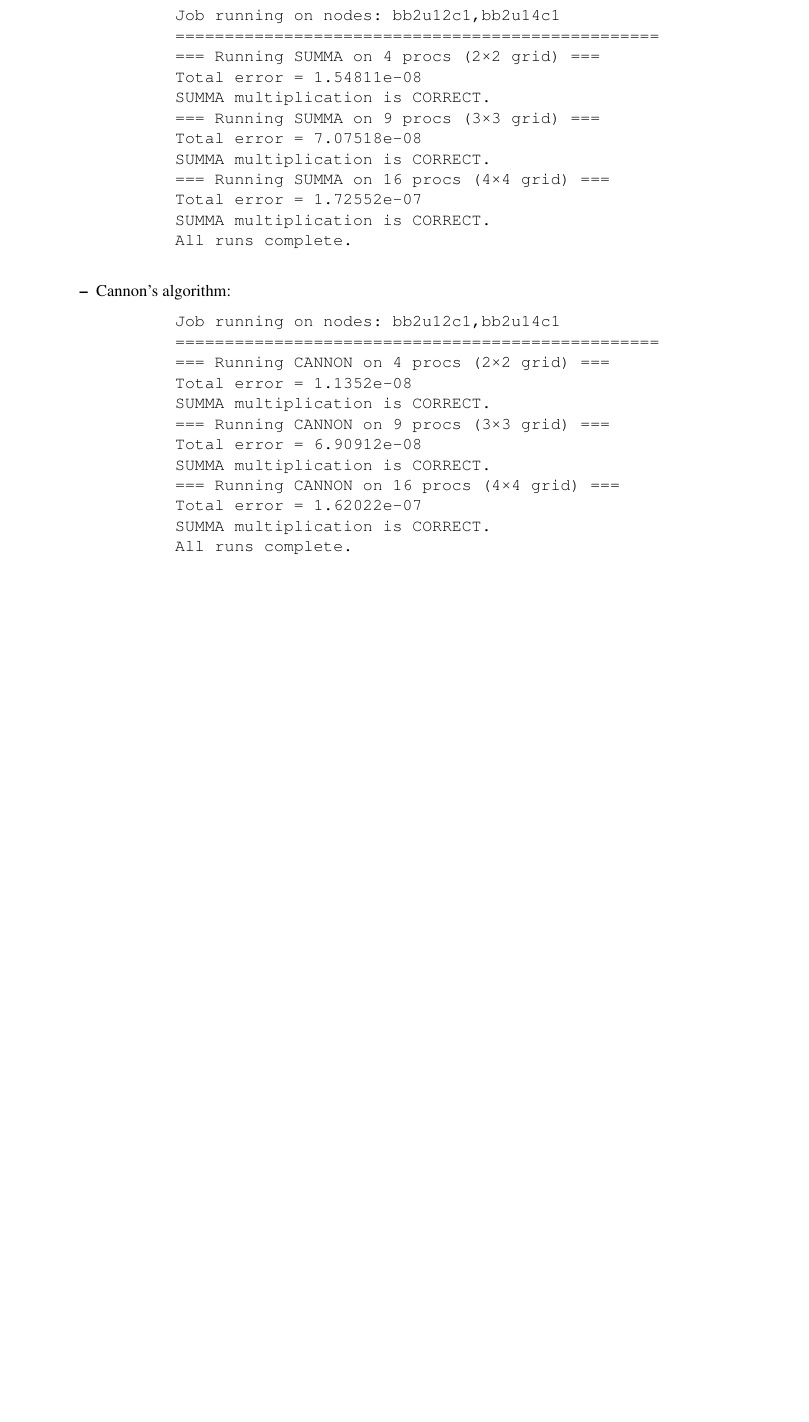
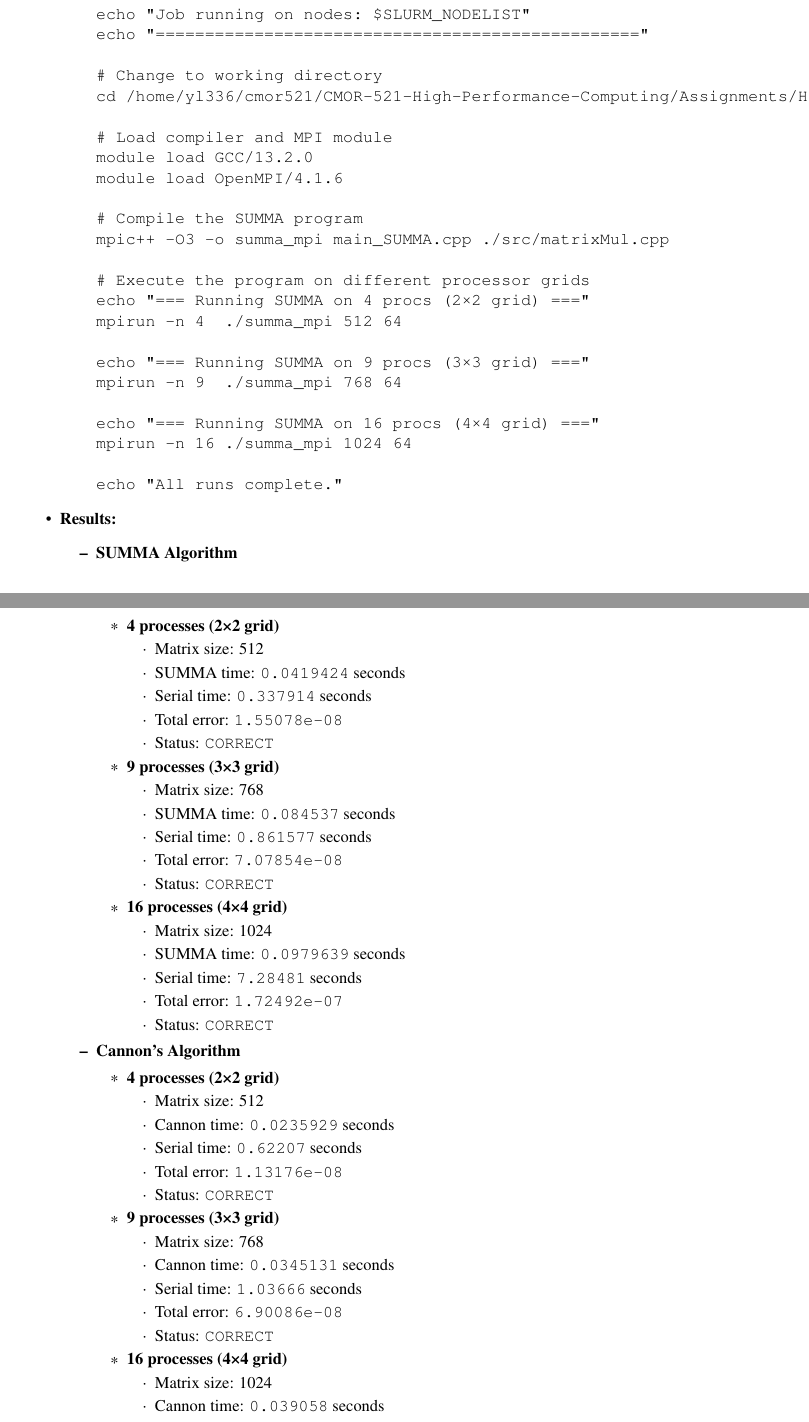
Before and after one commit to Krigo-Liu/CMOR-521-High-Performance-Computing, a LaTeX problem sheet (Assignments/HW3/docs/HW3.tex): part of page 3 of 3 before the commit and two parts of pages 3 and 4 of 4 after it, the two joined at a grey line, cut so that both start at the same text, the shorter picture padded with empty space. Compiled offline with pdfLaTeX.

Commit message:
Updates from Overleaf

```diff
--- a/Assignments/HW3/docs/HW3.tex
+++ b/Assignments/HW3/docs/HW3.tex
@@ -97,36 +95,99 @@ My final zip file follows this structure ( \texttt{docs/} for LaTeX, \texttt{src
+#!/bin/bash
+#SBATCH --job-name=SUMMA
+#SBATCH --account=commons
+#SBATCH --partition=commons
+#SBATCH --ntasks=16             # Total number of MPI processes
+#SBATCH --cpus-per-task=1       # One CPU core per MPI process
+#SBATCH --mem-per-cpu=16000     # Memory per core (in MB)
+#SBATCH --time=00:30:00         # Walltime limit
+#SBATCH --mail-user=yl336@rice.edu
+#SBATCH --mail-type=END,FAIL
+
+echo "Job running on nodes: $SLURM_NODELIST"
+echo "================================================="
+
+# Change to working directory
+cd /home/yl336/cmor521/CMOR-521-High-Performance-Computing/Assignments/HW3 || exit
+
+# Load compiler and MPI module
+module load GCC/13.2.0
+module load OpenMPI/4.1.6
+
+# Compile the SUMMA program
+mpic++ -O3 -o summa_mpi main_SUMMA.cpp ./src/matrixMul.cpp
+
+# Execute the program on different processor grids
+echo "=== Running SUMMA on 4 procs (2×2 grid) ==="
+mpirun -n 4  ./summa_mpi 512 64
+
+echo "=== Running SUMMA on 9 procs (3×3 grid) ==="
+mpirun -n 9  ./summa_mpi 768 64
+
+echo "=== Running SUMMA on 16 procs (4×4 grid) ==="
+mpirun -n 16 ./summa_mpi 1024 64
+
+echo "All runs complete."
+\end{verbatim}
+
         \end{itemize}
-    \item \textbf{The results}
-        \begin{itemize}
-            \item SUMMA algorithm:
-            \begin{verbatim}
-        Job running on nodes: bb2u12c1,bb2u14c1
-        =================================================
-        === Running SUMMA on 4 procs (2×2 grid) ===
-        Total error = 1.54811e-08
-        SUMMA multiplication is CORRECT.
-        === Running SUMMA on 9 procs (3×3 grid) ===
-        Total error = 7.07518e-08
-        SUMMA multiplication is CORRECT.
-        === Running SUMMA on 16 procs (4×4 grid) ===
-        Total error = 1.72552e-07
-        SUMMA multiplication is CORRECT.
-        All runs complete.
-            \end{verbatim}
-            \item Cannon's algorithm:
-            \begin{verbatim}
-        Job running on nodes: bb2u12c1,bb2u14c1
-        =================================================
-        === Running CANNON on 4 procs (2×2 grid) ===
-        Total error = 1.1352e-08
-        SUMMA multiplication is CORRECT.
-        === Running CANNON on 9 procs (3×3 grid) ===
-        Total error = 6.90912e-08
-        SUMMA multiplication is CORRECT.
-        === Running CANNON on 16 procs (4×4 grid) ===
-        Total error = 1.62022e-07
-        SUMMA multiplication is CORRECT.
-        All runs complete.
-            \end{verbatim}
-        \end{itemize}
+\item \textbf{Results:}
+\begin{itemize}
+    \item \textbf{SUMMA Algorithm}
+    \begin{itemize}
+        \item \textbf{4 processes (2×2 grid)}
+              \begin{itemize}
+                  \item Matrix size: 512
+                  \item SUMMA time: \texttt{0.0419424} seconds
+                  \item Serial time: \texttt{0.337914} seconds
+                  \item Total error: \texttt{1.55078e-08}
+                  \item Status: \texttt{CORRECT}
+              \end{itemize}
+        \item \textbf{9 processes (3×3 grid)}
+              \begin{itemize}
+                  \item Matrix size: 768
+                  \item SUMMA time: \texttt{0.084537} seconds
+                  \item Serial time: \texttt{0.861577} seconds
+                  \item Total error: \texttt{7.07854e-08}
+                  \item Status: \texttt{CORRECT}
+              \end{itemize}
+        \item \textbf{16 processes (4×4 grid)}
+              \begin{itemize}
+                  \item Matrix size: 1024
+                  \item SUMMA time: \texttt{0.0979639} seconds
+                  \item Serial time: \texttt{7.28481} seconds
+                  \item Total error: \texttt{1.72492e-07}
+                  \item Status: \texttt{CORRECT}
+              \end{itemize}
+    \end{itemize}
+
+    \item \textbf{Cannon's Algorithm}
+    \begin{itemize}
+        \item \textbf{4 processes (2×2 grid)}
+              \begin{itemize}
+                  \item Matrix size: 512
+                  \item Cannon time: \texttt{0.0235929} seconds
+                  \item Serial time: \texttt{0.62207} seconds
+                  \item Total error: \texttt{1.13176e-08}
+                  \item Status: \texttt{CORRECT}
+              \end{itemize}
+        \item \textbf{9 processes (3×3 grid)}
+              \begin{itemize}
+                  \item Matrix size: 768
+                  \item Cannon time: \texttt{0.0345131} seconds
+                  \item Serial time: \texttt{1.03666} seconds
+                  \item Total error: \texttt{6.90086e-08}
+                  \item Status: \texttt{CORRECT}
+              \end{itemize}
+        \item \textbf{16 processes (4×4 grid)}
+              \begin{itemize}
+                  \item Matrix size: 1024
+                  \item Cannon time: \texttt{0.039058} seconds
+                  \item Serial time: \texttt{5.11798} seconds
+                  \item Total error: \texttt{1.63165e-07}
+                  \item Status: \texttt{CORRECT}
+              \end{itemize}
+    \end{itemize}
+\end{itemize}
+
 \end{itemize}
 \end{document}
```
Also changed, not shown: Assignments/HW3/docs/images/structure.png, Assignments/HW3/docs/HW3.tex (22 more changed lines).
